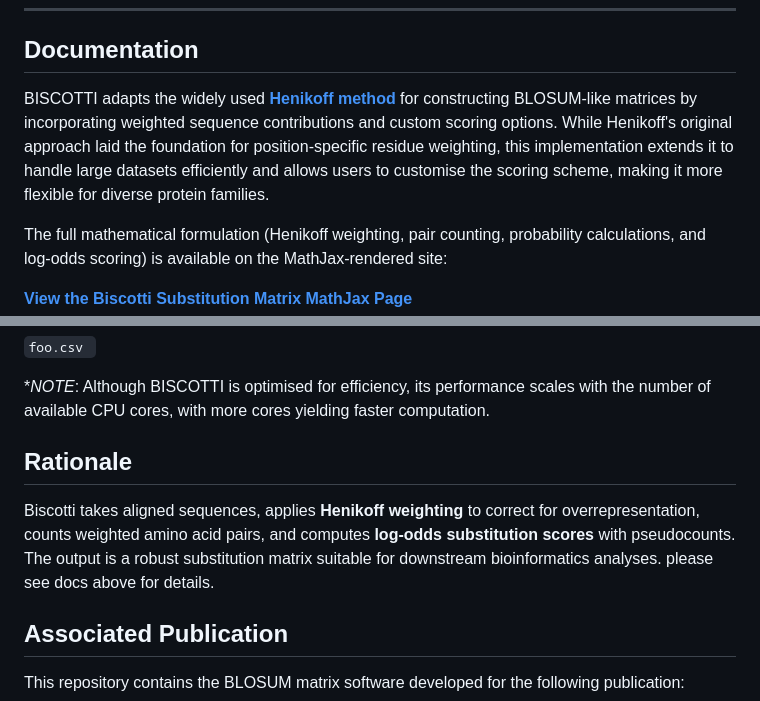
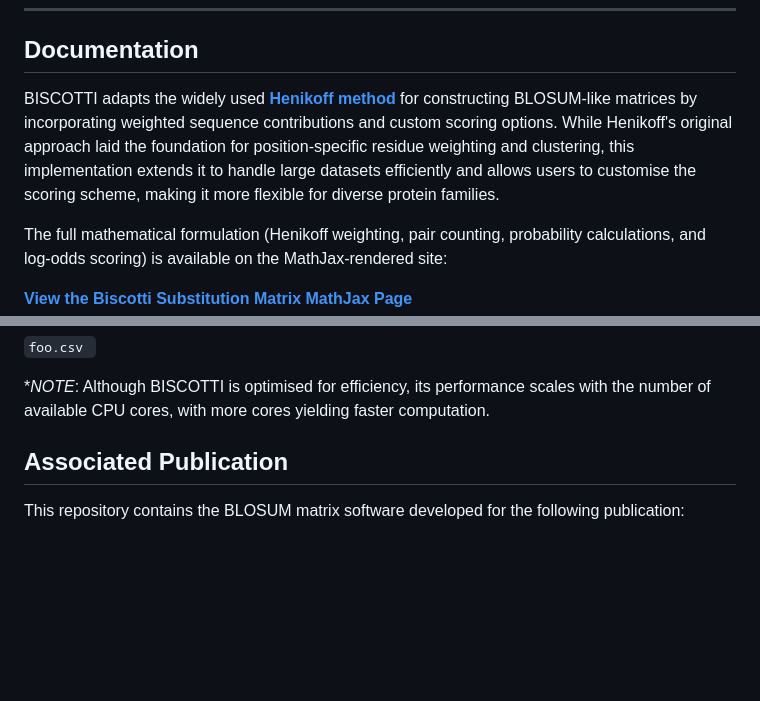
Before and after one commit to kose-bioinfo/biscotti, a Markdown page: README.md, 2 parts joined by grey strips. Rendered like a GitHub page; blank space fills up the shorter version.

```diff
--- a/README.md
+++ b/README.md
@@ -28,7 +28,7 @@ BISCOTTI implements:
 ## Documentation
 
 
-BISCOTTI adapts the widely used **[Henikoff method](https://pmc.ncbi.nlm.nih.gov/articles/PMC50453/)**  for constructing BLOSUM-like matrices by incorporating weighted sequence contributions and custom scoring options. While Henikoff's original approach laid the foundation for position-specific residue weighting, this implementation extends it to handle large datasets efficiently and allows users to customise the scoring scheme, making it more flexible for diverse protein families.
+BISCOTTI adapts the widely used **[Henikoff method](https://pmc.ncbi.nlm.nih.gov/articles/PMC50453/)**  for constructing BLOSUM-like matrices by incorporating weighted sequence contributions and custom scoring options. While Henikoff's original approach laid the foundation for position-specific residue weighting and clustering, this implementation extends it to handle large datasets efficiently and allows users to customise the scoring scheme, making it more flexible for diverse protein families.
 
 The full mathematical formulation (Henikoff weighting, pair counting, probability calculations, and log-odds scoring) is available on the MathJax-rendered site:
 
@@ -59,11 +59,6 @@ Cluster your FASTA sequences using CD-HIT. For highly conserved proteins, use ~9
 
 **NOTE*: Although BISCOTTI is optimised for efficiency, its performance scales with the number of available CPU cores, with more cores yielding faster computation.
 
-## Rationale
-
-Biscotti takes aligned sequences, applies **Henikoff weighting** to correct for overrepresentation, counts weighted amino acid pairs, and computes **log-odds substitution scores** with pseudocounts. The output is a robust substitution matrix suitable for downstream bioinformatics analyses.
-please see docs above for details.
-
 
 ## Associated Publication
 
```
